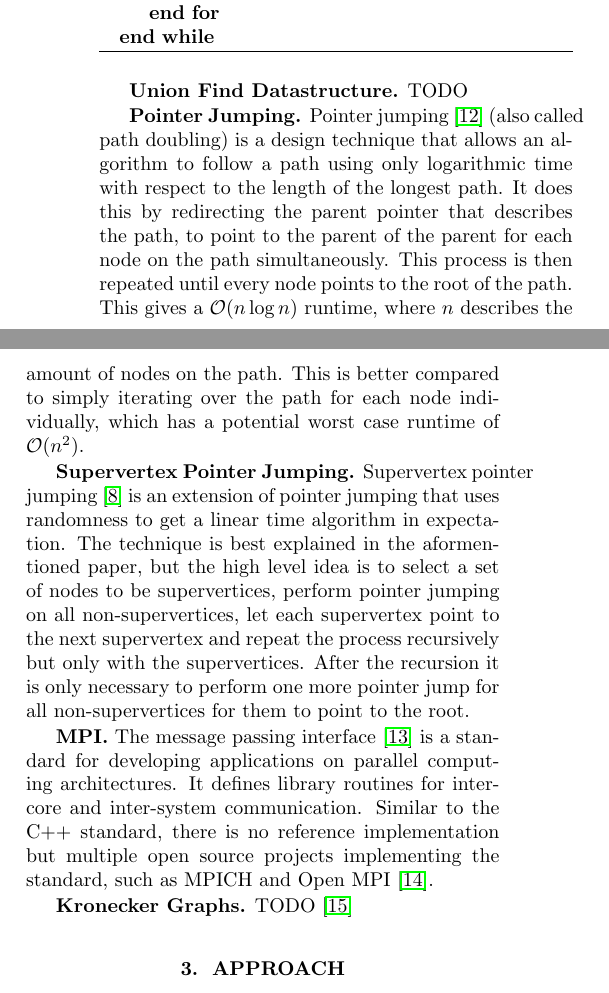
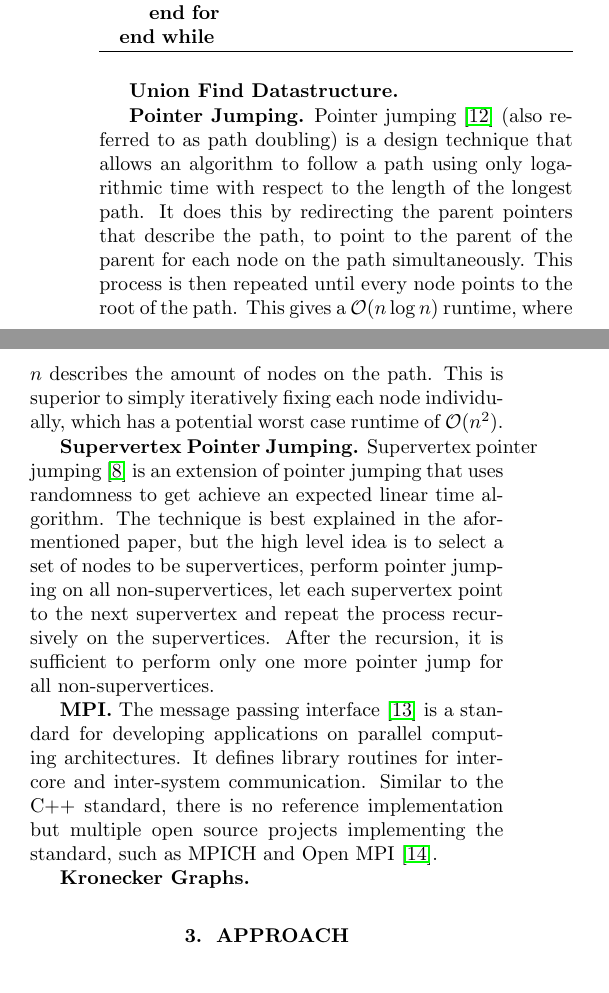
Before and after one commit to ansamuel/parallel-boruvka-project-report, a LaTeX paper (report.tex): two parts of the columns of page 2 of 4, joined at a grey line, cut so that both start at the same text. Compiled offline with pdfLaTeX.

Commit message:
Improve pointer jumping description

```diff
--- a/report.tex
+++ b/report.tex
@@ -166,26 +166,24 @@ arrive at a forest. The sequential runtime is $\bigoh(m \log n)$, where $m = |E|
 \end{algorithm}
 
 \mypar{Union Find Datastructure}
-TODO
+% TODO
 
 \mypar{Pointer Jumping}
-% TODO maybe add a tikz image for this
-Pointer jumping \cite{jeje1992introduction} (also called path doubling) is a design technique that allows an algorithm
-to follow a path using only logarithmic time with respect to the length of the longest path. It does this by redirecting
-the parent pointer that describes the path, to point to the parent of the parent for each node on the path
+% TODO maybe add a tikz image or algorithm description for this
+Pointer jumping \cite{jeje1992introduction} (also referred to as path doubling) is a design technique that allows an
+algorithm to follow a path using only logarithmic time with respect to the length of the longest path. It does this by
+redirecting the parent pointers that describe the path, to point to the parent of the parent for each node on the path
 simultaneously. This process is then repeated until every node points to the root of the path. This gives a $\bigoh(n
-\log n)$ runtime, where $n$ describes the amount of nodes on the path. This is better compared to simply iterating over
-the path for each node individually, which has a potential worst case runtime of $\bigoh(n^2)$.
+\log n)$ runtime, where $n$ describes the amount of nodes on the path. This is superior to simply iteratively fixing
+each node individually, which has a potential worst case runtime of $\bigoh(n^2)$.
 
 \mypar{Supervertex Pointer Jumping}
 % TODO maybe add a tikz image for this
-% TODO I'm not yet fully happy with this paragraph, maybe we should just remove the description entirely and mention
-% that the reader should look it up in the other paper.
-Supervertex pointer jumping \cite{chung1996parallel} is an extension of pointer jumping that uses randomness to get a
-linear time algorithm in expectation. The technique is best explained in the aformentioned paper, but the high level
-idea is to select a set of nodes to be supervertices, perform pointer jumping on all non-supervertices, let each
-supervertex point to the next supervertex and repeat the process recursively but only with the supervertices. After the
-recursion it is only necessary to perform one more pointer jump for all non-supervertices for them to point to the root.
+Supervertex pointer jumping \cite{chung1996parallel} is an extension of pointer jumping that uses randomness to get
+achieve an expected linear time algorithm. The technique is best explained in the aformentioned paper, but the high
+level idea is to select a set of nodes to be supervertices, perform pointer jumping on all non-supervertices, let each
+supervertex point to the next supervertex and repeat the process recursively on the supervertices. After the recursion,
+it is sufficient to perform only one more pointer jump for all non-supervertices.
 
 \mypar{MPI}
 The message passing interface \cite{clarke1994mpi} is a standard for developing applications on parallel computing
@@ -195,7 +193,7 @@ MPICH and Open MPI \cite{gabriel2004open}.
 
 \mypar{Kronecker Graphs}
 % TODO Not sure if this is the original paper that introduced kronecker graphs (double check)
-TODO \cite{leskovec2010kronecker}
+% TODO \cite{leskovec2010kronecker}
 
 \section{Approach}
 \label{sec:approach}
```
